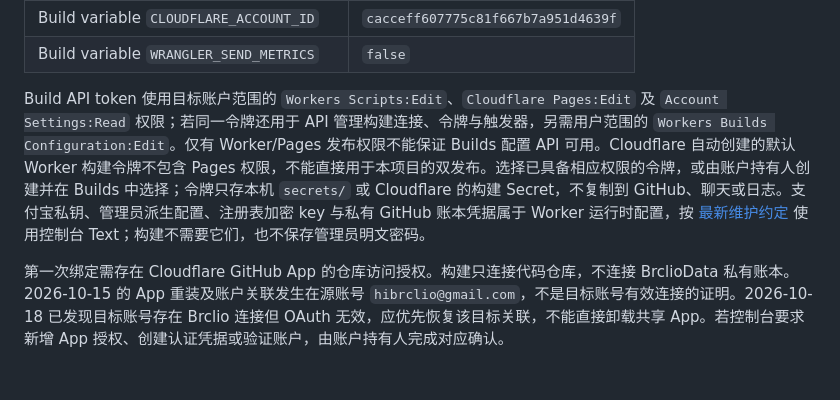
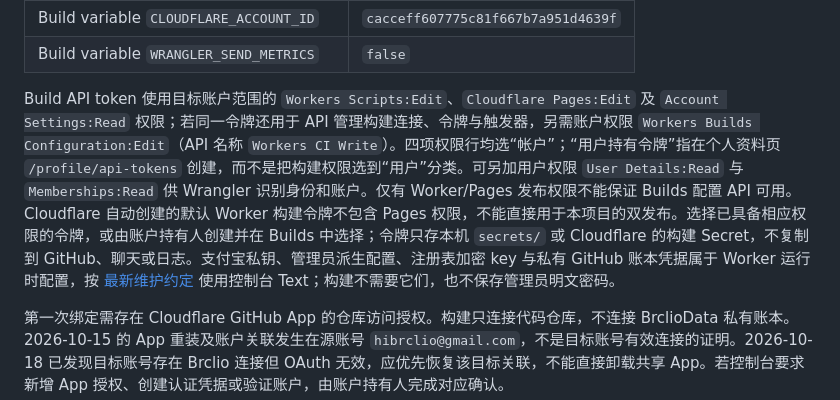
Before and after one commit to Brclio/Brclio-Alipay, a Markdown page: docs/deployment.md, the part around the change. Rendered like a GitHub page; blank space fills up the shorter version.

Commit message:
docs: clarify account permissions for user-owned CI tokens

```diff
--- a/docs/deployment.md
+++ b/docs/deployment.md
@@ -60,7 +60,7 @@ npm run deploy:all
 | Build variable `CLOUDFLARE_ACCOUNT_ID` | `cacceff607775c81f667b7a951d4639f` |
 | Build variable `WRANGLER_SEND_METRICS` | `false` |
 
-Build API token 使用目标账户范围的 `Workers Scripts:Edit`、`Cloudflare Pages:Edit` 及 `Account Settings:Read` 权限；若同一令牌还用于 API 管理构建连接、令牌与触发器，另需用户范围的 `Workers Builds Configuration:Edit`。仅有 Worker/Pages 发布权限不能保证 Builds 配置 API 可用。Cloudflare 自动创建的默认 Worker 构建令牌不包含 Pages 权限，不能直接用于本项目的双发布。选择已具备相应权限的令牌，或由账户持有人创建并在 Builds 中选择；令牌只存本机 `secrets/` 或 Cloudflare 的构建 Secret，不复制到 GitHub、聊天或日志。支付宝私钥、管理员派生配置、注册表加密 key 与私有 GitHub 账本凭据属于 Worker 运行时配置，按 [最新维护约定](environment-variables.md#2026-10-18-维护约定) 使用控制台 Text；构建不需要它们，也不保存管理员明文密码。
+Build API token 使用目标账户范围的 `Workers Scripts:Edit`、`Cloudflare Pages:Edit` 及 `Account Settings:Read` 权限；若同一令牌还用于 API 管理构建连接、令牌与触发器，另需账户权限 `Workers Builds Configuration:Edit`（API 名称 `Workers CI Write`）。四项权限行均选“帐户”；“用户持有令牌”指在个人资料页 `/profile/api-tokens` 创建，而不是把构建权限选到“用户”分类。可另加用户权限 `User Details:Read` 与 `Memberships:Read` 供 Wrangler 识别身份和账户。仅有 Worker/Pages 发布权限不能保证 Builds 配置 API 可用。Cloudflare 自动创建的默认 Worker 构建令牌不包含 Pages 权限，不能直接用于本项目的双发布。选择已具备相应权限的令牌，或由账户持有人创建并在 Builds 中选择；令牌只存本机 `secrets/` 或 Cloudflare 的构建 Secret，不复制到 GitHub、聊天或日志。支付宝私钥、管理员派生配置、注册表加密 key 与私有 GitHub 账本凭据属于 Worker 运行时配置，按 [最新维护约定](environment-variables.md#2026-10-18-维护约定) 使用控制台 Text；构建不需要它们，也不保存管理员明文密码。
 
 第一次绑定需存在 Cloudflare GitHub App 的仓库访问授权。构建只连接代码仓库，不连接 BrclioData 私有账本。2026-10-15 的 App 重装及账户关联发生在源账号 `hibrclio@gmail.com`，不是目标账号有效连接的证明。2026-10-18 已发现目标账号存在 Brclio 连接但 OAuth 无效，应优先恢复该目标关联，不能直接卸载共享 App。若控制台要求新增 App 授权、创建认证凭据或验证账户，由账户持有人完成对应确认。
 
```
Also changed, not shown: docs/environment-variables.md (+1 -1 lines).
